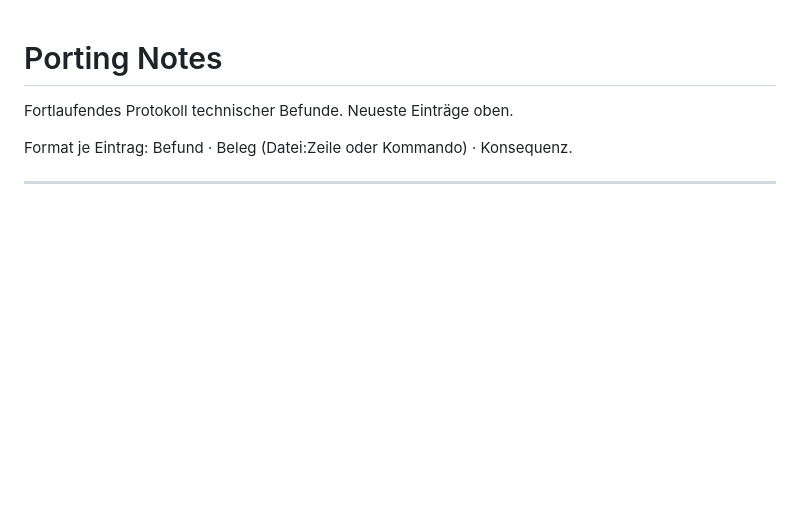
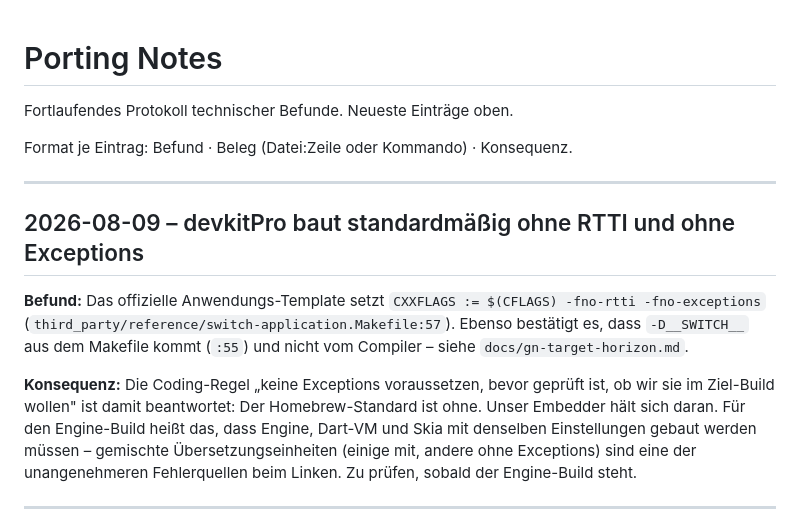
Before and after one commit to miri2577/flutter-libnx, a Markdown page: docs/porting-notes.md, the part around the change. Drawn GitHub-style; blank space fills up the shorter version.

Commit message:
Notiz: devkitPro baut ohne RTTI und Exceptions
Beantwortet die offene Coding-Regel zu Exceptions und markiert eine
Fallgrube fuer den spaeteren Engine-Build: Engine, Dart-VM und Skia
muessen dieselben Einstellungen bekommen.

Co-Authored-By: Claude Opus 5 (1M context) <noreply@anthropic.com>

```diff
--- a/docs/porting-notes.md
+++ b/docs/porting-notes.md
@@ -3,6 +3,23 @@
 Fortlaufendes Protokoll technischer Befunde. Neueste Einträge oben.
 
 Format je Eintrag: Befund · Beleg (Datei:Zeile oder Kommando) · Konsequenz.
+
+---
+
+## 2026-08-09 – devkitPro baut standardmäßig ohne RTTI und ohne Exceptions
+
+**Befund:** Das offizielle Anwendungs-Template setzt
+`CXXFLAGS := $(CFLAGS) -fno-rtti -fno-exceptions`
+(`third_party/reference/switch-application.Makefile:57`). Ebenso bestätigt es, dass
+`-D__SWITCH__` aus dem Makefile kommt (`:55`) und nicht vom Compiler – siehe
+`docs/gn-target-horizon.md`.
+
+**Konsequenz:** Die Coding-Regel „keine Exceptions voraussetzen, bevor geprüft ist, ob wir
+sie im Ziel-Build wollen" ist damit beantwortet: Der Homebrew-Standard ist ohne. Unser
+Embedder hält sich daran. Für den Engine-Build heißt das, dass Engine, Dart-VM und Skia
+mit denselben Einstellungen gebaut werden müssen – gemischte Übersetzungseinheiten
+(einige mit, andere ohne Exceptions) sind eine der unangenehmeren Fehlerquellen beim
+Linken. Zu prüfen, sobald der Engine-Build steht.
 
 ---
 
```
